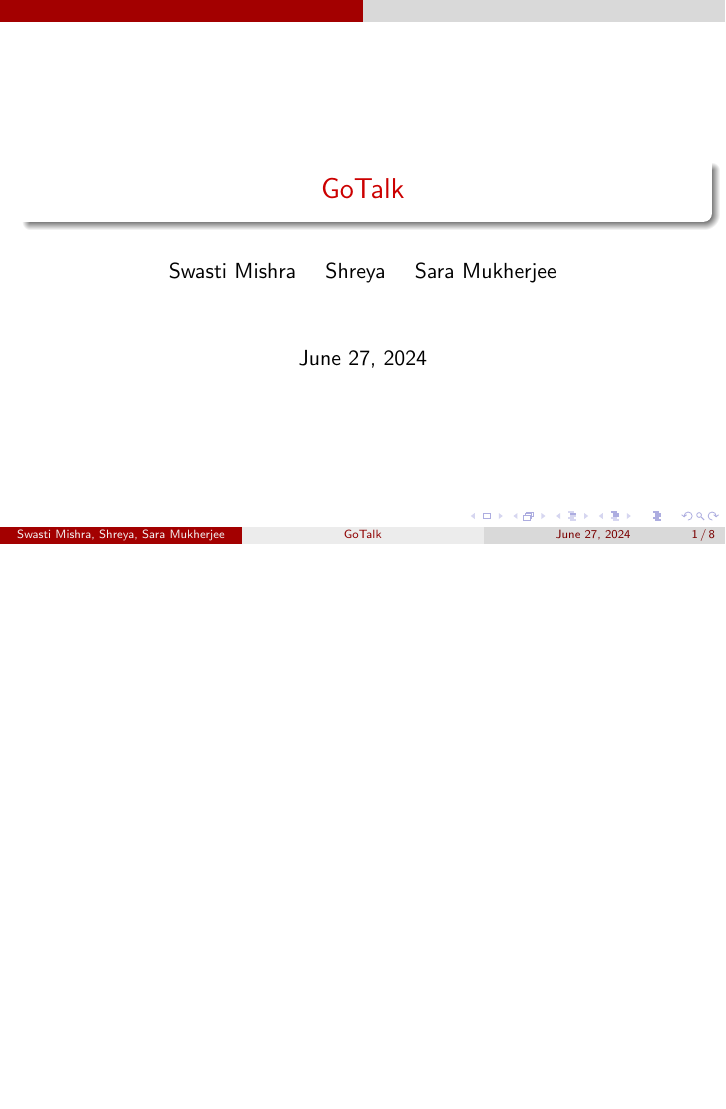
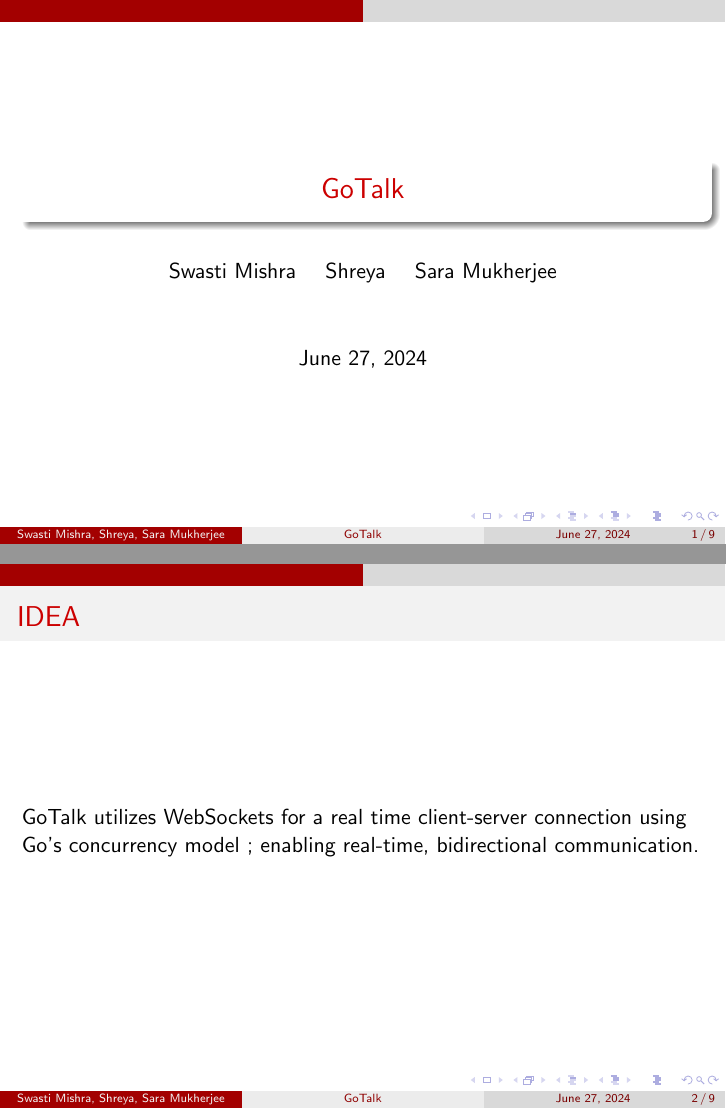
Before and after one commit to shreya12ojha/GoTalk, LaTeX slides (Presentation.tex): page 1 of 8 before the commit and pages 1 and 2 of 9 after it, the two joined at a grey line, the shorter picture padded with empty space. Compiled offline with pdfLaTeX.

Commit message:
Presentation edited

```diff
--- a/Presentation.tex
+++ b/Presentation.tex
@@ -15,6 +15,9 @@
     \titlepage
 \end{frame}
 
+\begin{frame}{IDEA}
+GoTalk utilizes WebSockets for a real time client-server connection using Go's concurrency model ; enabling real-time, bidirectional communication.
+\end{frame}
 % Outline frame
 \begin{frame}{Outline}
     \tableofcontents
```
Also changed, not shown: Presentation.pdf.
